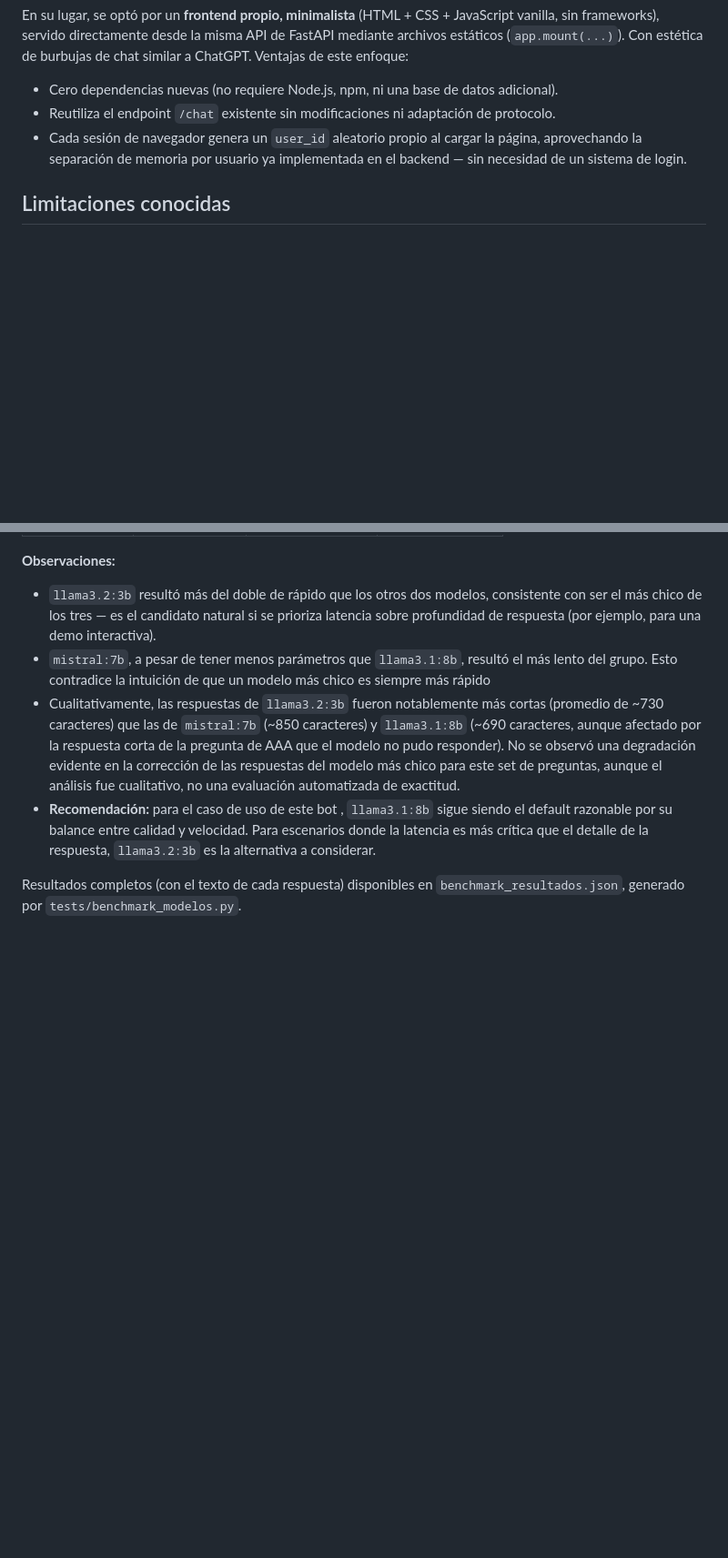
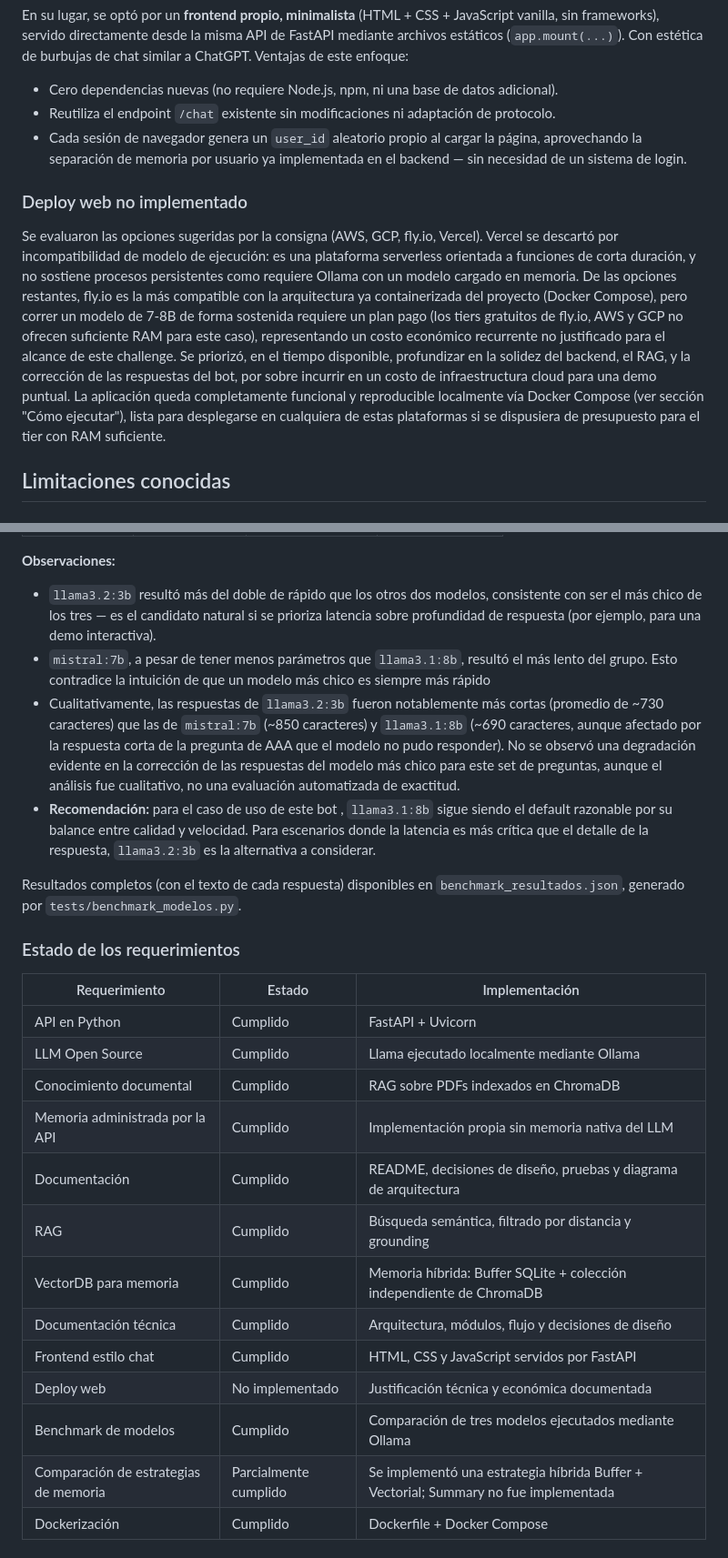
Before and after one commit to jonybhm/bot-IAM, a Markdown page: README.md, 2 parts joined by grey strips. Shown at 91% size. Rendered like a GitHub page; blank space fills up the shorter version.

```diff
--- a/README.md
+++ b/README.md
@@ -194,6 +233,9 @@ En su lugar, se optó por un **frontend propio, minimalista** (HTML + CSS + Java
 - Reutiliza el endpoint `/chat` existente sin modificaciones ni adaptación de protocolo.
 - Cada sesión de navegador genera un `user_id` aleatorio propio al cargar la página, aprovechando la separación de memoria por usuario ya implementada en el backend — sin necesidad de un sistema de login.
 
+### Deploy web no implementado
+
+Se evaluaron las opciones sugeridas por la consigna (AWS, GCP, fly.io, Vercel). Vercel se descartó por incompatibilidad de modelo de ejecución: es una plataforma serverless orientada a funciones de corta duración, y no sostiene procesos persistentes como requiere Ollama con un modelo cargado en memoria. De las opciones restantes, fly.io es la más compatible con la arquitectura ya containerizada del proyecto (Docker Compose), pero correr un modelo de 7-8B de forma sostenida requiere un plan pago (los tiers gratuitos de fly.io, AWS y GCP no ofrecen suficiente RAM para este caso), representando un costo económico recurrente no justificado para el alcance de este challenge. Se priorizó, en el tiempo disponible, profundizar en la solidez del backend, el RAG, y la corrección de las respuestas del bot, por sobre incurrir en un costo de infraestructura cloud para una demo puntual. La aplicación queda completamente funcional y reproducible localmente vía Docker Compose (ver sección "Cómo ejecutar"), lista para desplegarse en cualquiera de estas plataformas si se dispusiera de presupuesto para el tier con RAM suficiente.
 
 ## Limitaciones conocidas
 
@@ -242,3 +284,21 @@ Se comparó el mismo set de 5 preguntas (subconjunto del set de pruebas anterior
 - **Recomendación:** para el caso de uso de este bot , `llama3.1:8b` sigue siendo el default razonable por su balance entre calidad y velocidad. Para escenarios donde la latencia es más crítica que el detalle de la respuesta, `llama3.2:3b` es la alternativa a considerar.
 
 Resultados completos (con el texto de cada respuesta) disponibles en `benchmark_resultados.json`, generado por `tests/benchmark_modelos.py`.
+
+### Estado de los requerimientos
+
+| Requerimiento | Estado | Implementación |
+|---|---|---|
+| API en Python | Cumplido | FastAPI + Uvicorn |
+| LLM Open Source | Cumplido | Llama ejecutado localmente mediante Ollama |
+| Conocimiento documental | Cumplido | RAG sobre PDFs indexados en ChromaDB |
+| Memoria administrada por la API | Cumplido | Implementación propia sin memoria nativa del LLM |
+| Documentación | Cumplido | README, decisiones de diseño, pruebas y diagrama de arquitectura |
+| RAG | Cumplido | Búsqueda semántica, filtrado por distancia y grounding |
+| VectorDB para memoria | Cumplido | Memoria híbrida: Buffer SQLite + colección independiente de ChromaDB |
+| Documentación técnica | Cumplido | Arquitectura, módulos, flujo y decisiones de diseño |
+| Frontend estilo chat | Cumplido | HTML, CSS y JavaScript servidos por FastAPI |
+| Deploy web | No implementado | Justificación técnica y económica documentada |
+| Benchmark de modelos | Cumplido | Comparación de tres modelos ejecutados mediante Ollama |
+| Comparación de estrategias de memoria | Parcialmente cumplido | Se implementó una estrategia híbrida Buffer + Vectorial; Summary no fue implementada |
+| Dockerización | Cumplido | Dockerfile + Docker Compose |
```
Also changed, not shown: other parts of README.md (+70 -31 lines), assets/images/Arquitectura.png, 13 other files.
